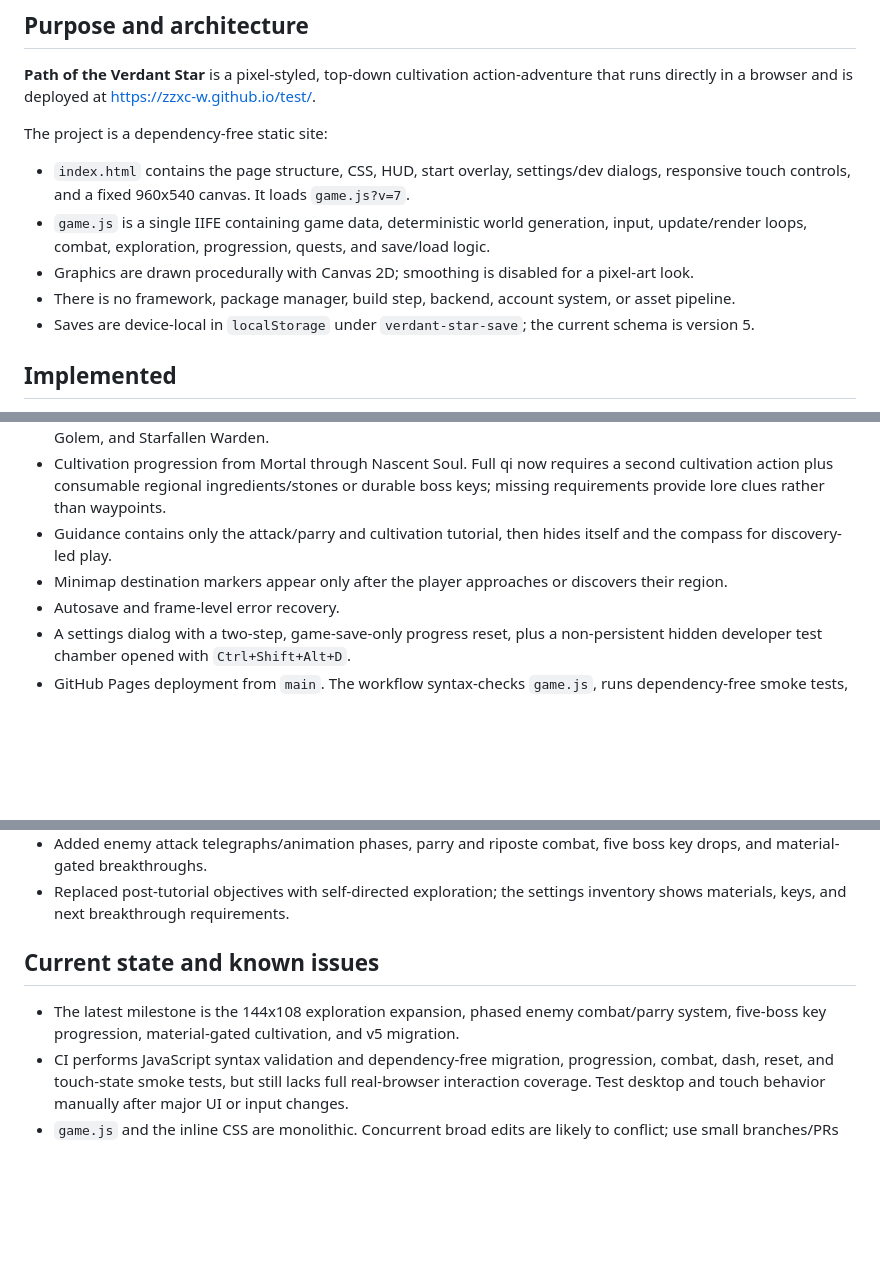
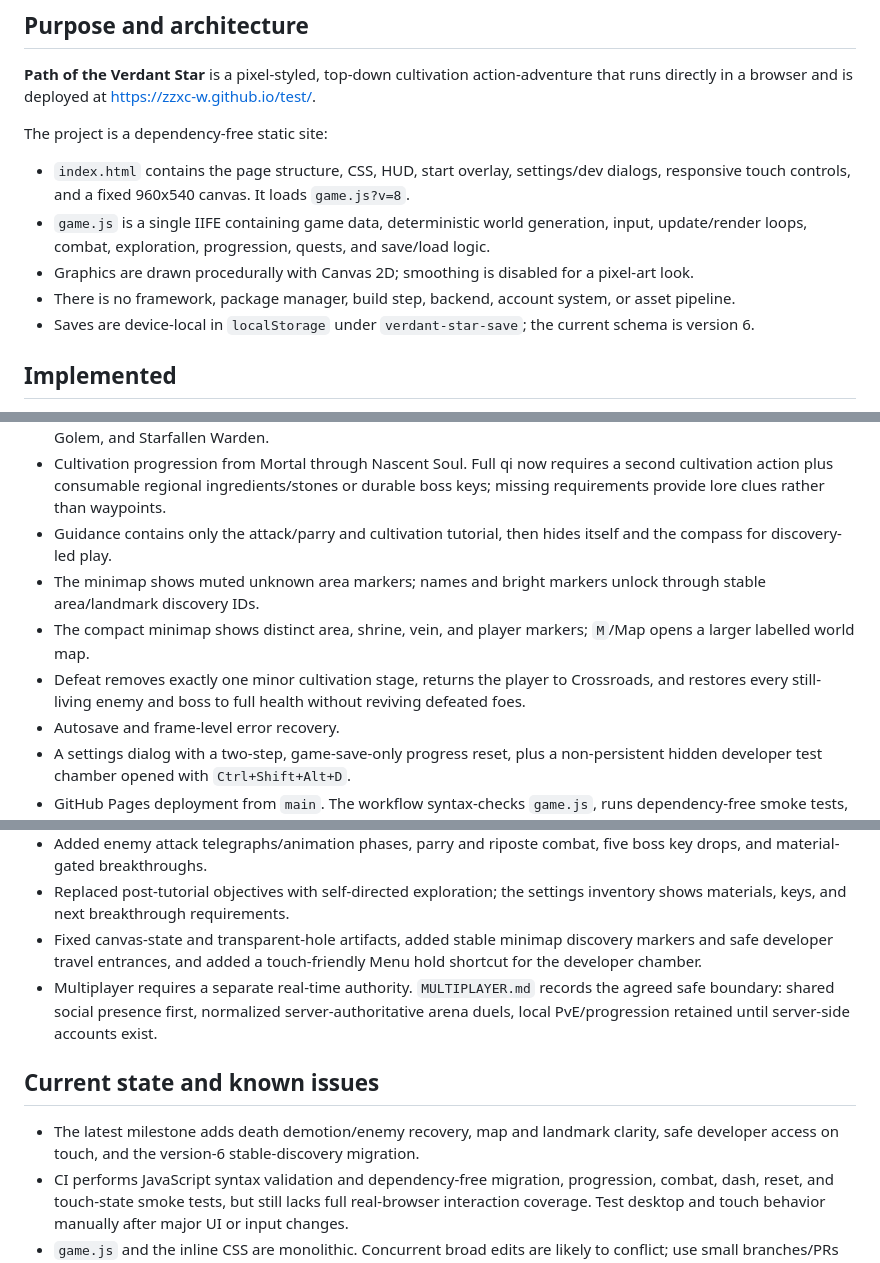
Before and after one commit to zzxc-w/test, a Markdown page: PROJECT_STATE.md, 3 parts joined by grey strips. Drawn GitHub-style; blank space fills up the shorter version.

Commit message:
Update PROJECT_STATE.md for world polish

```diff
--- a/PROJECT_STATE.md
+++ b/PROJECT_STATE.md
@@ -8,11 +8,11 @@ _Last updated: 2026-09-06. Treat this as a continuity summary, not a substitute
 
 The project is a dependency-free static site:
 
-- `index.html` contains the page structure, CSS, HUD, start overlay, settings/dev dialogs, responsive touch controls, and a fixed 960x540 canvas. It loads `game.js?v=7`.
+- `index.html` contains the page structure, CSS, HUD, start overlay, settings/dev dialogs, responsive touch controls, and a fixed 960x540 canvas. It loads `game.js?v=8`.
 - `game.js` is a single IIFE containing game data, deterministic world generation, input, update/render loops, combat, exploration, progression, quests, and save/load logic.
 - Graphics are drawn procedurally with Canvas 2D; smoothing is disabled for a pixel-art look.
 - There is no framework, package manager, build step, backend, account system, or asset pipeline.
-- Saves are device-local in `localStorage` under `verdant-star-save`; the current schema is version 5.
+- Saves are device-local in `localStorage` under `verdant-star-save`; the current schema is version 6.
 
 ## Implemented
 
@@ -24,7 +24,9 @@ The project is a dependency-free static site:
 - Five persistent bosses with unique key-item drops: Jadehorn Stag, Tempest Crane, Mirecoil Matriarch, Sectbreaker Golem, and Starfallen Warden.
 - Cultivation progression from Mortal through Nascent Soul. Full qi now requires a second cultivation action plus consumable regional ingredients/stones or durable boss keys; missing requirements provide lore clues rather than waypoints.
 - Guidance contains only the attack/parry and cultivation tutorial, then hides itself and the compass for discovery-led play.
-- Minimap destination markers appear only after the player approaches or discovers their region.
+- The minimap shows muted unknown area markers; names and bright markers unlock through stable area/landmark discovery IDs.
+- The compact minimap shows distinct area, shrine, vein, and player markers; `M`/Map opens a larger labelled world map.
+- Defeat removes exactly one minor cultivation stage, returns the player to Crossroads, and restores every still-living enemy and boss to full health without reviving defeated foes.
 - Autosave and frame-level error recovery.
 - A settings dialog with a two-step, game-save-only progress reset, plus a non-persistent hidden developer test chamber opened with `Ctrl+Shift+Alt+D`.
 - GitHub Pages deployment from `main`. The workflow syntax-checks `game.js`, runs dependency-free smoke tests, uploads the static repository, and deploys it.
@@ -64,10 +67,12 @@ The project is a dependency-free static site:
 - Expanded the world without shifting legacy locations; restored roads, boss arenas, cache clearings, and landmark tiles after biome painting.
 - Added enemy attack telegraphs/animation phases, parry and riposte combat, five boss key drops, and material-gated breakthroughs.
 - Replaced post-tutorial objectives with self-directed exploration; the settings inventory shows materials, keys, and next breakthrough requirements.
+- Fixed canvas-state and transparent-hole artifacts, added stable minimap discovery markers and safe developer travel entrances, and added a touch-friendly Menu hold shortcut for the developer chamber.
+- Multiplayer requires a separate real-time authority. `MULTIPLAYER.md` records the agreed safe boundary: shared social presence first, normalized server-authoritative arena duels, local PvE/progression retained until server-side accounts exist.
 
 ## Current state and known issues
 
-- The latest milestone is the 144x108 exploration expansion, phased enemy combat/parry system, five-boss key progression, material-gated cultivation, and v5 migration.
+- The latest milestone adds death demotion/enemy recovery, map and landmark clarity, safe developer access on touch, and the version-6 stable-discovery migration.
 - CI performs JavaScript syntax validation and dependency-free migration, progression, combat, dash, reset, and touch-state smoke tests, but still lacks full real-browser interaction coverage. Test desktop and touch behavior manually after major UI or input changes.
 - `game.js` and the inline CSS are monolithic. Concurrent broad edits are likely to conflict; use small branches/PRs and avoid assigning two people overlapping sections of `game.js`.
 - `main` was unprotected at the last check. `hydrogendesigns` currently resolves to read access, which likely means the collaborator invitation has not yet been accepted.
```
Also changed, not shown: other parts of PROJECT_STATE.md (+3 -1 lines).
